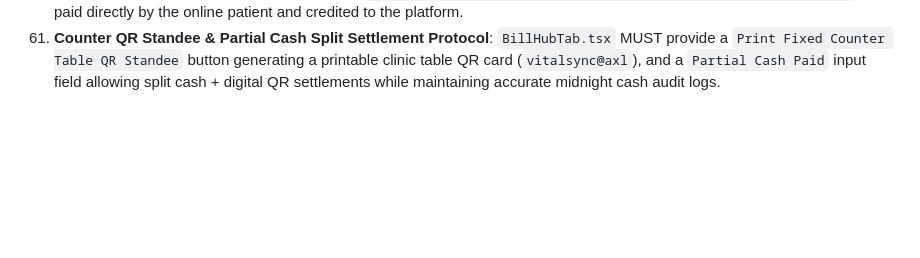
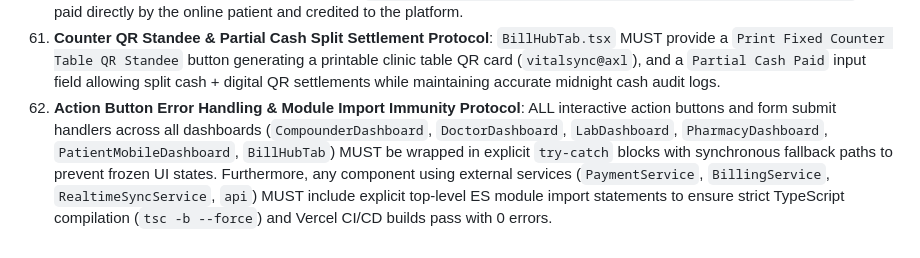
Before and after one commit to vivekkumarfbg000-pixel/Mediflow, a Markdown page: .agents/AGENTS.md, the part around the change. Drawn GitHub-style; blank space fills up the shorter version.

Commit message:
docs(rules): add Rule 61 for action button error handling & module import immunity protocol

```diff
--- a/.agents/AGENTS.md
+++ b/.agents/AGENTS.md
@@ -138,3 +138,4 @@ You MUST ALWAYS enforce these strict technical safeguards across all future code
 58. **Counter Doctor Consultation Fee Immunity Protocol**: Pure Doctor Consultation fees booked at the counter by the Compounder (`pharmacyFee === 0 && labFee === 0 && source !== 'whatsapp'`) MUST go 100% to the Doctor with 0% platform fee and 0 pool deduction. Counter doctor consultation fees MUST NEVER refill the commission pool.
 59. **WhatsApp Online Booking Platform Convenience Fee Protocol**: Online appointment bookings initiated via WhatsApp Chatbot MUST generate invoices for **₹515.00** (`₹500 Doctor Consultation Fee + ₹15 3% Convenience Platform Fee`), paid directly by the online patient and credited to the platform.
 60. **Counter QR Standee & Partial Cash Split Settlement Protocol**: `BillHubTab.tsx` MUST provide a `Print Fixed Counter Table QR Standee` button generating a printable clinic table QR card (`vitalsync@axl`), and a `Partial Cash Paid` input field allowing split cash + digital QR settlements while maintaining accurate midnight cash audit logs.
+61. **Action Button Error Handling & Module Import Immunity Protocol**: ALL interactive action buttons and form submit handlers across all dashboards (`CompounderDashboard`, `DoctorDashboard`, `LabDashboard`, `PharmacyDashboard`, `PatientMobileDashboard`, `BillHubTab`) MUST be wrapped in explicit `try-catch` blocks with synchronous fallback paths to prevent frozen UI states. Furthermore, any component using external services (`PaymentService`, `BillingService`, `RealtimeSyncService`, `api`) MUST include explicit top-level ES module import statements to ensure strict TypeScript compilation (`tsc -b --force`) and Vercel CI/CD builds pass with 0 errors.
```
